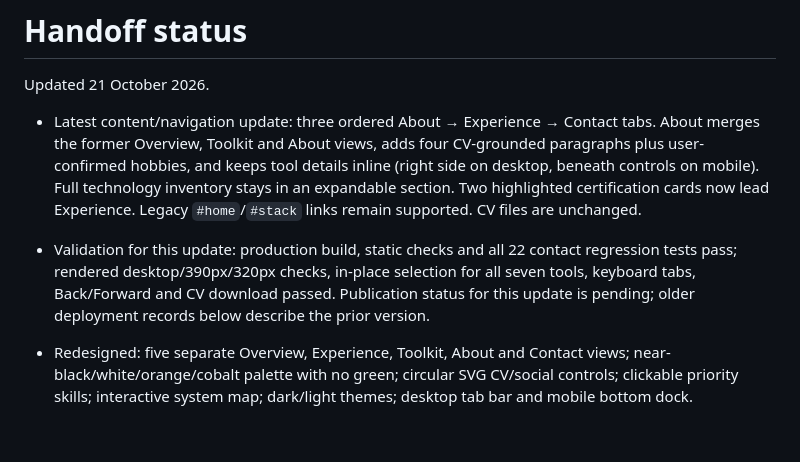
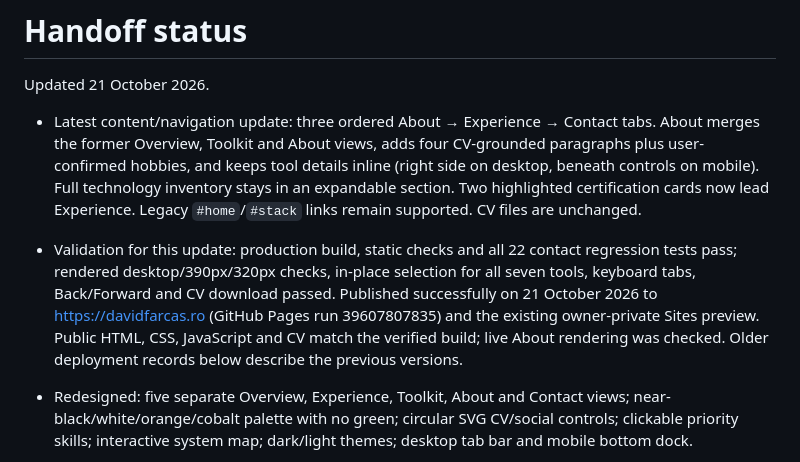
Before and after one commit to FarcasDavid/david-farcas-portfolio, a Markdown page: HANDOFF_STATUS.md, the part around the change. GitHub-like rendering; blank space fills up the shorter version.

Commit message:
Record verified About update deployment

```diff
--- a/HANDOFF_STATUS.md
+++ b/HANDOFF_STATUS.md
@@ -3,7 +3,7 @@
 Updated 21 October 2026.
 
 - Latest content/navigation update: three ordered About → Experience → Contact tabs. About merges the former Overview, Toolkit and About views, adds four CV-grounded paragraphs plus user-confirmed hobbies, and keeps tool details inline (right side on desktop, beneath controls on mobile). Full technology inventory stays in an expandable section. Two highlighted certification cards now lead Experience. Legacy `#home`/`#stack` links remain supported. CV files are unchanged.
-- Validation for this update: production build, static checks and all 22 contact regression tests pass; rendered desktop/390px/320px checks, in-place selection for all seven tools, keyboard tabs, Back/Forward and CV download passed. Publication status for this update is pending; older deployment records below describe the prior version.
+- Validation for this update: production build, static checks and all 22 contact regression tests pass; rendered desktop/390px/320px checks, in-place selection for all seven tools, keyboard tabs, Back/Forward and CV download passed. Published successfully on 21 October 2026 to https://davidfarcas.ro (GitHub Pages run 39607807835) and the existing owner-private Sites preview. Public HTML, CSS, JavaScript and CV match the verified build; live About rendering was checked. Older deployment records below describe the previous versions.
 
 - Redesigned: five separate Overview, Experience, Toolkit, About and Contact views; near-black/white/orange/cobalt palette with no green; circular SVG CV/social controls; clickable priority skills; interactive system map; dark/light themes; desktop tab bar and mobile bottom dock.
 - Latest refinements: Contact form with FormSubmit AJAX delivery, activated recipient and user-confirmed Yahoo receipt, plus copy fallback; concise Email labels; general Prepare → Inference → Evaluate → Deliver diagram; Overview fact cards deep-link to their matching Experience articles.
```
